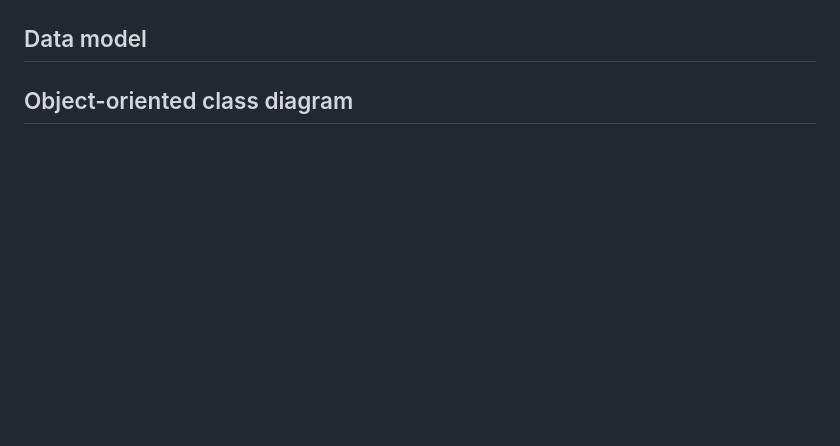
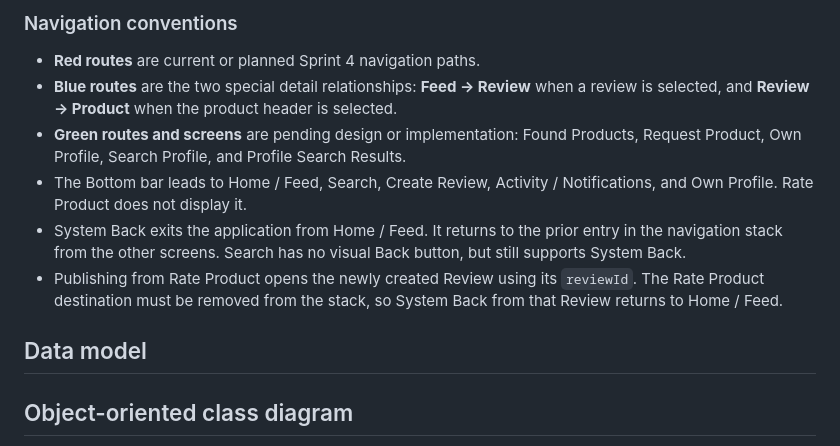
Before and after one commit to CarefreeHarp/tech-review-app, a Markdown page: README.md, the part around one of its changes. GitHub-like rendering; blank space fills up the shorter version.

Commit message:
[Docs] ReadMe Navigation Diagram

```diff
--- a/README.md
+++ b/README.md
@@ -38,3 +140,11 @@ The Devicers interface prototype is available on <a href="https://www.figma.com/
+### Navigation conventions
+
+- **Red routes** are current or planned Sprint 4 navigation paths.
+- **Blue routes** are the two special detail relationships: **Feed → Review** when a review is selected, and **Review → Product** when the product header is selected.
+- **Green routes and screens** are pending design or implementation: Found Products, Request Product, Own Profile, Search Profile, and Profile Search Results.
+- The Bottom bar leads to Home / Feed, Search, Create Review, Activity / Notifications, and Own Profile. Rate Product does not display it.
+- System Back exits the application from Home / Feed. It returns to the prior entry in the navigation stack from the other screens. Search has no visual Back button, but still supports System Back.
+- Publishing from Rate Product opens the newly created Review using its `reviewId`. The Rate Product destination must be removed from the stack, so System Back from that Review returns to Home / Feed.
 
 ## Data model
 
```
Also changed, not shown: other parts of README.md (+102 -0 lines).
